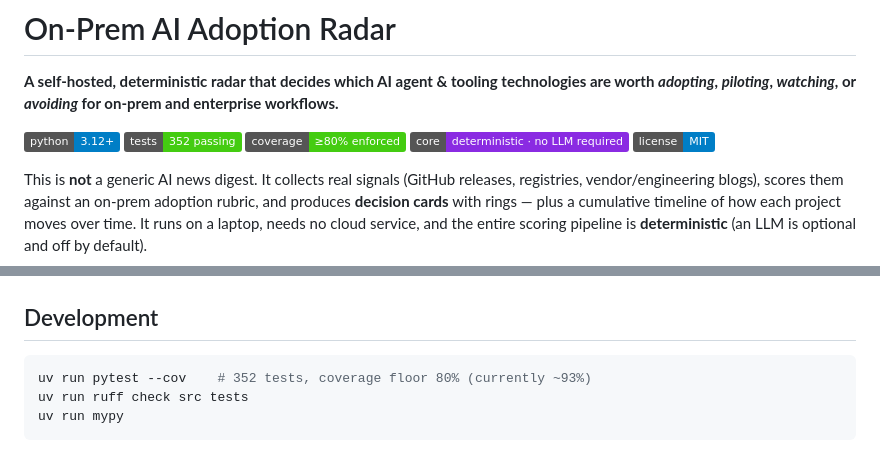
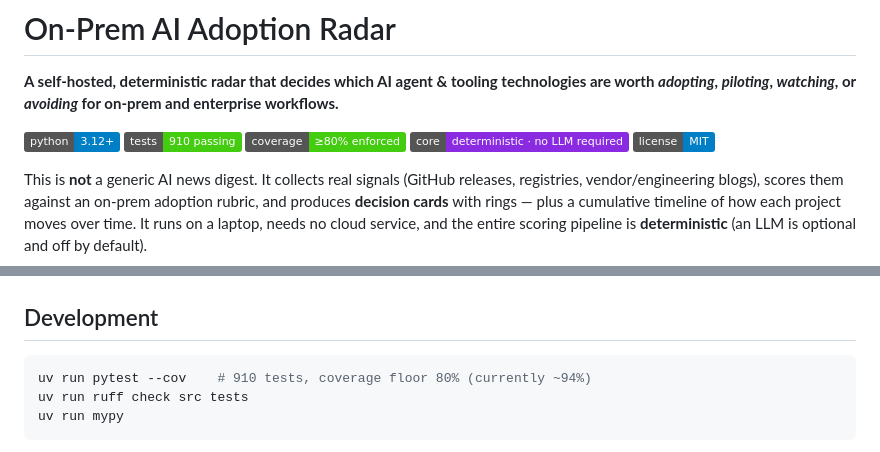
Before and after one commit to ekaynac/onprem-ai-adoption-radar, a Markdown page: README.md, 2 parts joined by grey strips. Drawn GitHub-style; badges without logos.

````diff
--- a/README.md
+++ b/README.md
@@ -3,7 +3,7 @@
 **A self-hosted, deterministic radar that decides which AI agent & tooling technologies are worth _adopting_, _piloting_, _watching_, or _avoiding_ for on-prem and enterprise workflows.**
 
 ![Python](https://img.shields.io/badge/python-3.12%2B-blue)
-![Tests](https://img.shields.io/badge/tests-352%20passing-brightgreen)
+![Tests](https://img.shields.io/badge/tests-910%20passing-brightgreen)
 ![Coverage](https://img.shields.io/badge/coverage-%E2%89%A580%25%20enforced-brightgreen)
 ![Core](https://img.shields.io/badge/core-deterministic%20·%20no%20LLM%20required-blueviolet)
 ![License](https://img.shields.io/badge/license-MIT-blue)
@@ -252,7 +252,7 @@ docs/           architecture.md, persistence.md, sandbox-playbook.md, seed-resea
 ## Development
 
 ```bash
-uv run pytest --cov    # 352 tests, coverage floor 80% (currently ~93%)
+uv run pytest --cov    # 910 tests, coverage floor 80% (currently ~94%)
 uv run ruff check src tests
 uv run mypy
 ```
````
Also changed, not shown: other parts of README.md (+1 -1 lines), CHANGELOG.md (+10 -0 lines).
